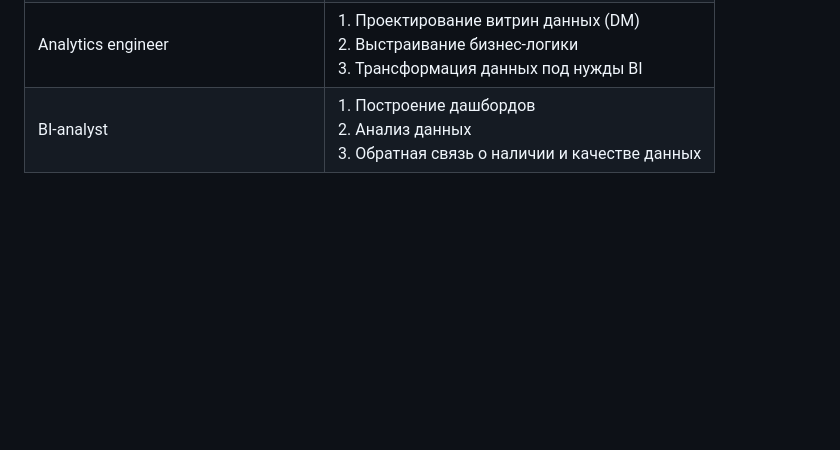
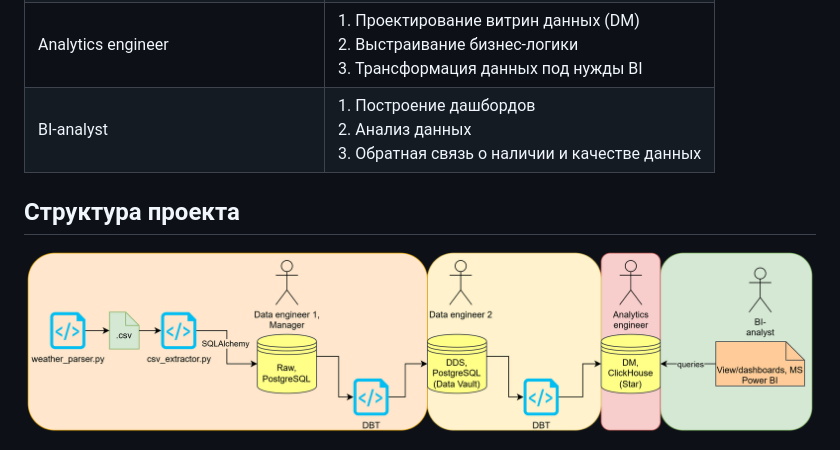
Before and after one commit to Iriska7266/WeatherDataStorage, a Markdown page: README.md, the part around the change. Drawn GitHub-style; pictures changed too: assets/png/Project_pipeline.png (added); blank space fills up the shorter version.

Commit message:
README: добавлен пайплайн

```diff
--- a/README.md
+++ b/README.md
@@ -52,3 +52,7 @@
 | Data-engineer 2                    | 1. Проектирование DDS (Data Vault)<br>2. Валидация и трансформация данных (DBT)<br>3. Поток данных из DDS в DM |
 | Analytics engineer                 | 1. Проектирование витрин данных (DM)<br>2. Выстраивание бизнес-логики<br>3. Трансформация данных под нужды BI  |
 | BI-analyst                         | 1. Построение дашбордов<br>2. Анализ данных<br>3. Обратная связь о наличии и качестве данных                   |
+
+## Структура проекта
+
+<img src="./assets/png/Project_pipeline.png">
```
